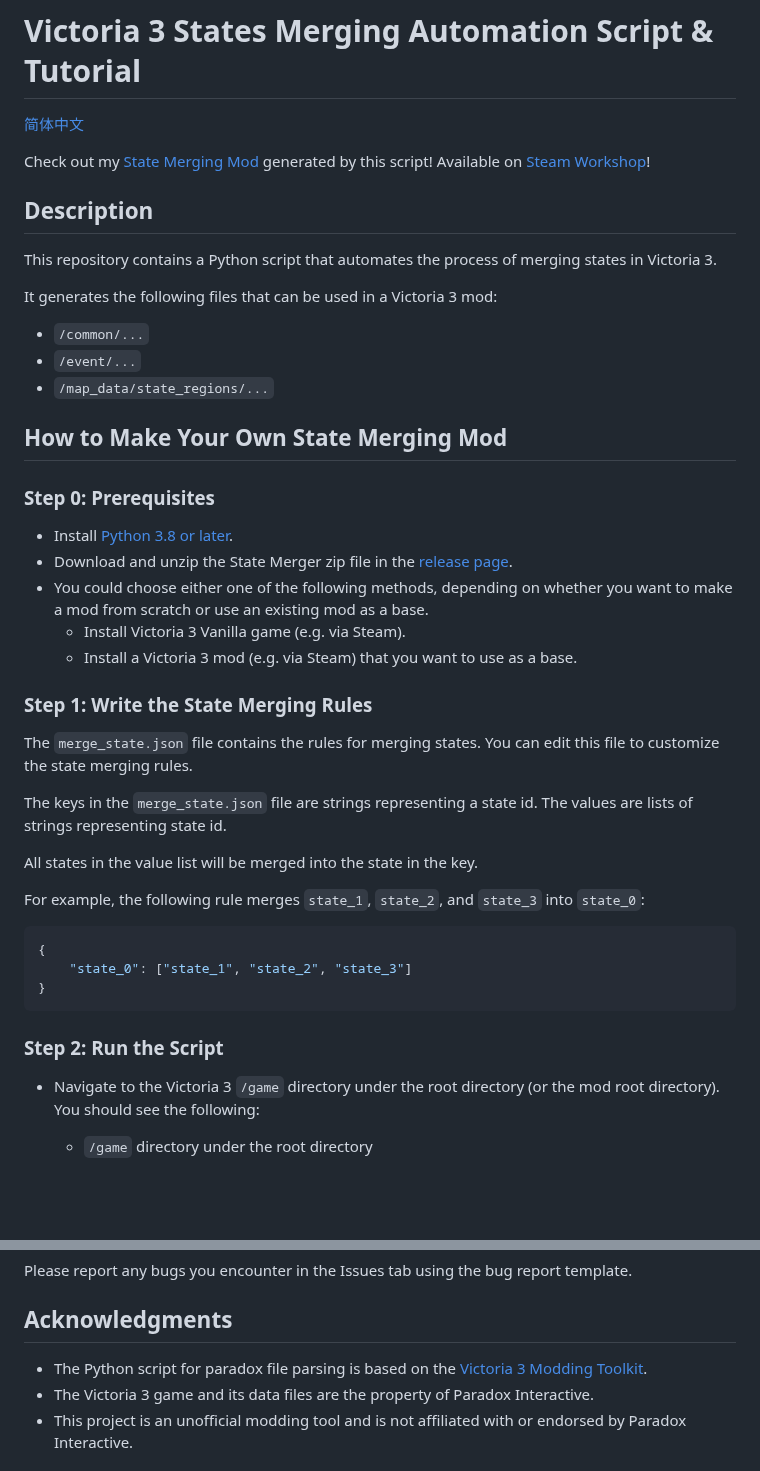
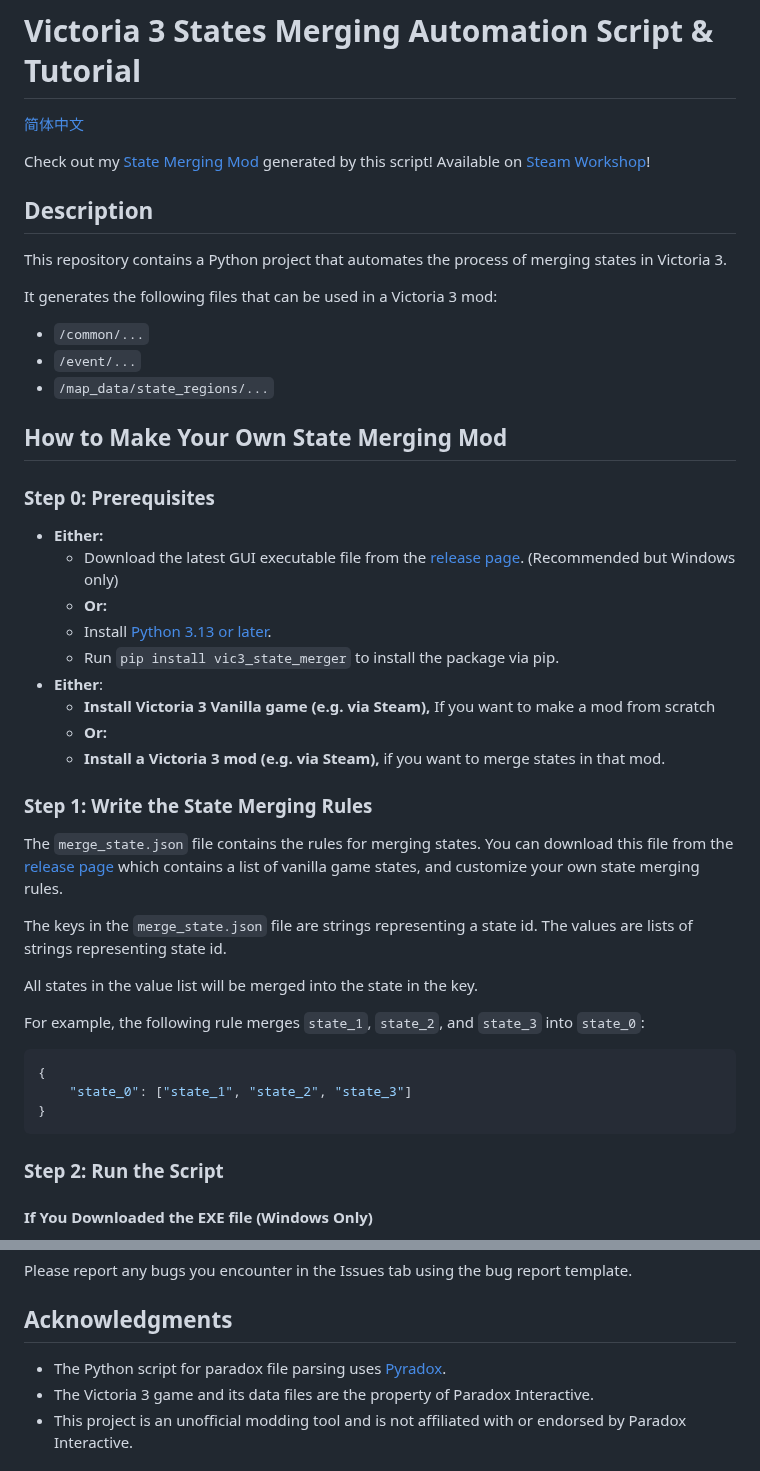
Before and after one commit to ShabbyGayBar/StateMerger, a Markdown page: README.md, 2 parts joined by grey strips. Rendered like a GitHub page; blank space fills up the shorter version.

```diff
--- a/README.md
+++ b/README.md
@@ -6,7 +6,7 @@ Check out my [State Merging Mod](https://github.com/ShabbyGayBar/StateMerging) g
 
 ## Description
 
-This repository contains a Python script that automates the process of merging states in Victoria 3.
+This repository contains a Python project that automates the process of merging states in Victoria 3.
 
 It generates the following files that can be used in a Victoria 3 mod:
 - `/common/...`
@@ -17,15 +17,19 @@ It generates the following files that can be used in a Victoria 3 mod:
 
 ### Step 0: Prerequisites
 
-- Install [Python 3.8 or later](https://www.python.org/downloads/).
-- Download and unzip the State Merger zip file in the [release page](https://github.com/ShabbyGayBar/StateMerger/releases).
-- You could choose either one of the following methods, depending on whether you want to make a mod from scratch or use an existing mod as a base.
-  - Install Victoria 3 Vanilla game (e.g. via Steam).
-  - Install a Victoria 3 mod (e.g. via Steam) that you want to use as a base.
+- **Either:**
+  - Download the latest GUI executable file from the [release page](https://github.com/ShabbyGayBar/StateMerger/releases). (Recommended but Windows only)
+  - **Or:**
+  - Install [Python 3.13 or later](https://www.python.org/downloads/).
+  - Run `pip install vic3_state_merger` to install the package via pip.
+- **Either**:
+  - **Install Victoria 3 Vanilla game (e.g. via Steam),** If you want to make a mod from scratch
+  - **Or:**
+  - **Install a Victoria 3 mod (e.g. via Steam),** if you want to merge states in that mod.
 
 ### Step 1: Write the State Merging Rules
 
-The `merge_state.json` file contains the rules for merging states. You can edit this file to customize the state merging rules.
+The `merge_state.json` file contains the rules for merging states. You can download this file from the [release page](https://github.com/ShabbyGayBar/StateMerger/releases) which contains a list of vanilla game states, and customize your own state merging rules.
 
 The keys in the `merge_state.json` file are strings representing a state id. The values are lists of strings representing state id.
 
@@ -40,6 +44,5 @@ For example, the following rule merges `state_1`, `state_2`, and `state_3` into
 
 ### Step 2: Run the Script
 
-- Navigate to the Victoria 3 `/game` directory under the root directory (or the mod root directory). You should see the following:
-  -  `/game` directory under the root directory
+#### If You Downloaded the EXE file (Windows Only)
 
@@ -93,7 +102,7 @@ Please report any bugs you encounter in the Issues tab using the bug report temp
 
 ## Acknowledgments
 
-- The Python script for paradox file parsing is based on the [Victoria 3 Modding Toolkit](https://github.com/jakeOmega/Victoria3ModdingToolkit).
+- The Python script for paradox file parsing uses [Pyradox](https://github.com/festivitymishra/PyraDox).
 - The Victoria 3 game and its data files are the property of Paradox Interactive.
 - This project is an unofficial modding tool and is not affiliated with or endorsed by Paradox Interactive.
 
```
Also changed, not shown: other parts of README.md (+27 -21 lines), README_zh-CN.md (deleted, +0 -100 lines), docs/README_zh-CN.md (added, +108 -0 lines), docs/images/game_root.png (renamed from images/game_root.png), docs/images/gui.png (added), docs/images/mod_contents.png (added), images/mod_root.png (deleted).
